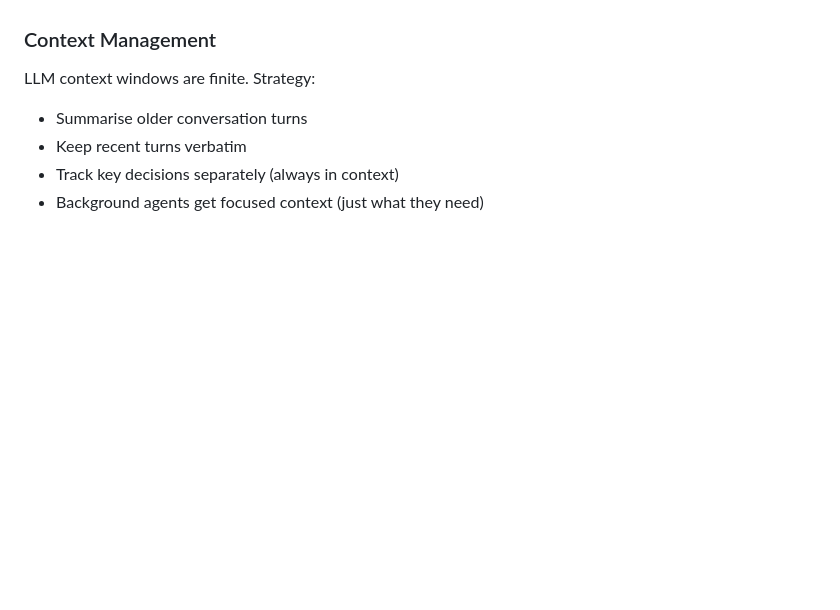
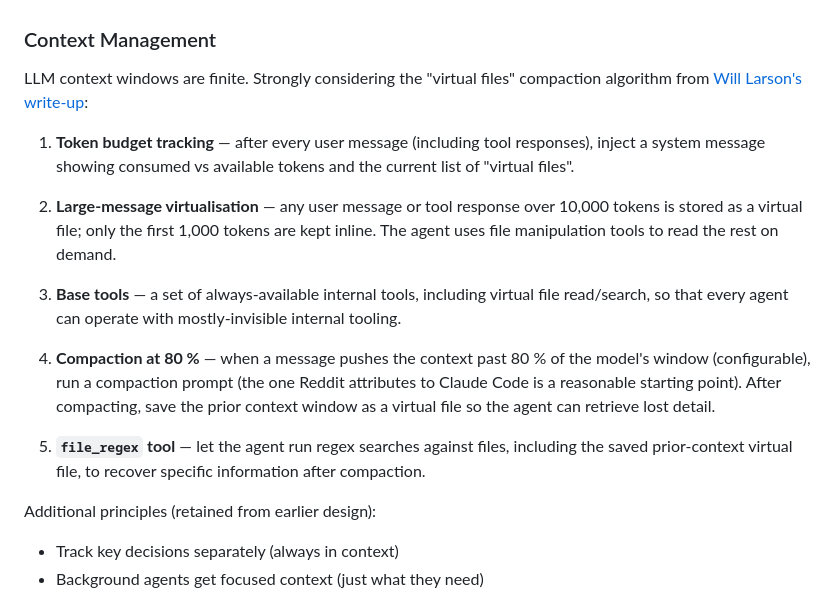
Before and after one commit to tonyandrewmeyer/cantrip, a Markdown page: PLAN.md, the part around the change. GitHub-like rendering; blank space fills up the shorter version.

Commit message:
Document context compaction algorithm from lethain.com
Record the virtual files compaction approach (token budget tracking,
large-message virtualisation, base tools, 80% threshold compaction,
prior-context recovery) as the preferred strategy for context window
management.

Credit: https://lethain.com/agents-context-compaction/

Co-Authored-By: Claude Opus 4.6 <noreply@anthropic.com>

```diff
--- a/PLAN.md
+++ b/PLAN.md
@@ -771,9 +771,28 @@ When user runs `cantrip` in a charm directory:
 
 ### Context Management
 
-LLM context windows are finite. Strategy:
-- Summarise older conversation turns
-- Keep recent turns verbatim
+LLM context windows are finite. Strongly considering the "virtual files" compaction algorithm
+from [Will Larson's write-up](https://lethain.com/agents-context-compaction/):
+
+1. **Token budget tracking** — after every user message (including tool responses), inject a
+   system message showing consumed vs available tokens and the current list of "virtual files".
+
+2. **Large-message virtualisation** — any user message or tool response over 10,000 tokens is
+   stored as a virtual file; only the first 1,000 tokens are kept inline. The agent uses file
+   manipulation tools to read the rest on demand.
+
+3. **Base tools** — a set of always-available internal tools, including virtual file read/search,
+   so that every agent can operate with mostly-invisible internal tooling.
+
+4. **Compaction at 80 %** — when a message pushes the context past 80 % of the model's window
+   (configurable), run a compaction prompt (the one Reddit attributes to Claude Code is a
+   reasonable starting point). After compacting, save the prior context window as a virtual file
+   so the agent can retrieve lost detail.
+
+5. **`file_regex` tool** — let the agent run regex searches against files, including the saved
+   prior-context virtual file, to recover specific information after compaction.
+
+Additional principles (retained from earlier design):
 - Track key decisions separately (always in context)
 - Background agents get focused context (just what they need)
 
```
Also changed, not shown: ROADMAP.md (+6 -1 lines).
